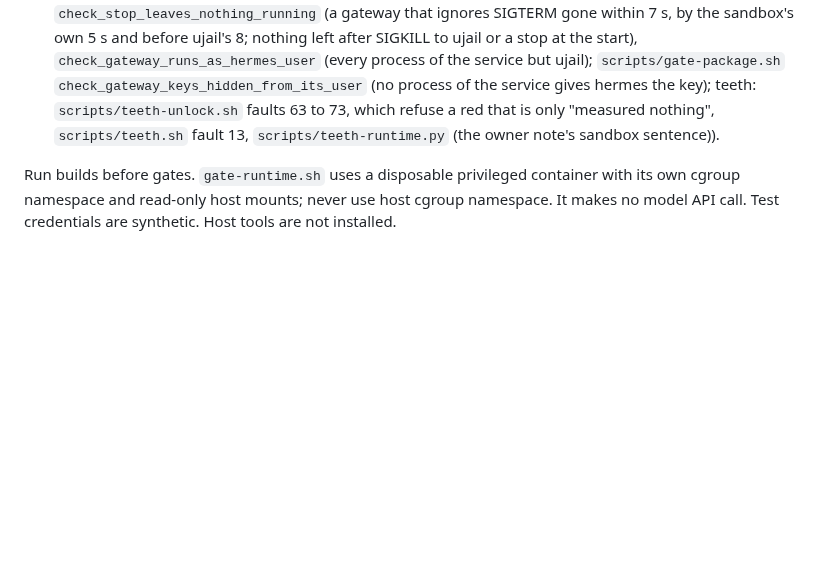
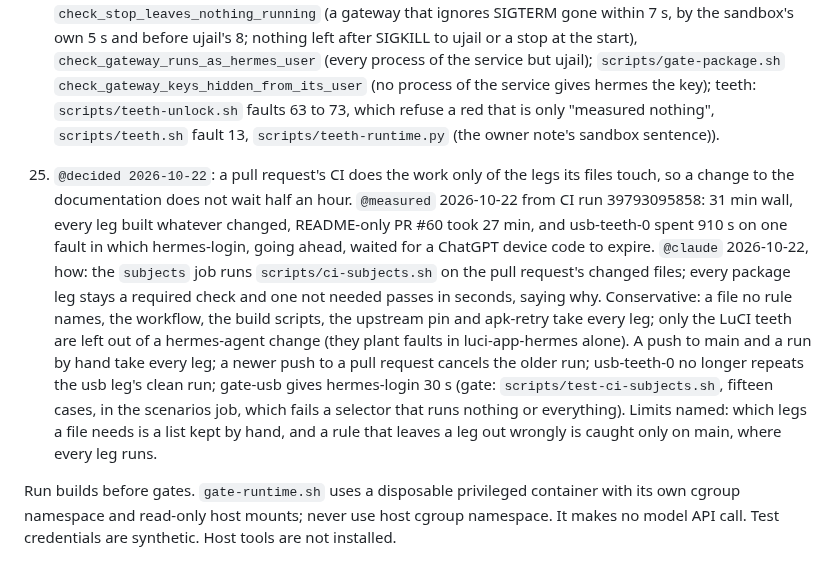
Before and after one commit to TAIPANBOX/hermes-openwrt, a Markdown page: CLAUDE.md, the part around the change. Rendered like a GitHub page; blank space fills up the shorter version.

Commit message:
docs: invariant 25, what a pull request's CI runs and why
Co-Authored-By: Claude Opus 5.5 <noreply@anthropic.com>

```diff
--- a/CLAUDE.md
+++ b/CLAUDE.md
@@ -783,6 +783,21 @@ any other `RELEASE`, and the next publish drops `24.10/` from the feed.
     red that is only "measured nothing", `scripts/teeth.sh` fault 13, `scripts/teeth-runtime.py`
     (the owner note's sandbox sentence)).
 
+25. `@decided 2026-10-22`: a pull request's CI does the work only of the legs its files touch, so a
+    change to the documentation does not wait half an hour. `@measured` 2026-10-22 from CI run
+    39793095858: 31 min wall, every leg built whatever changed, README-only PR #60 took 27 min, and
+    usb-teeth-0 spent 910 s on one fault in which hermes-login, going ahead, waited for a ChatGPT
+    device code to expire. `@claude` 2026-10-22, how: the `subjects` job runs
+    `scripts/ci-subjects.sh` on the pull request's changed files; every package leg stays a required
+    check and one not needed passes in seconds, saying why. Conservative: a file no rule names, the
+    workflow, the build scripts, the upstream pin and apk-retry take every leg; only the LuCI teeth
+    are left out of a hermes-agent change (they plant faults in luci-app-hermes alone). A push to
+    main and a run by hand take every leg; a newer push to a pull request cancels the older run;
+    usb-teeth-0 no longer repeats the usb leg's clean run; gate-usb gives hermes-login 30 s (gate:
+    `scripts/test-ci-subjects.sh`, fifteen cases, in the scenarios job, which fails a selector that
+    runs nothing or everything). Limits named: which legs a file needs is a list kept by hand, and a
+    rule that leaves a leg out wrongly is caught only on main, where every leg runs.
+
 Run builds before gates. `gate-runtime.sh` uses a disposable privileged container with
 its own cgroup namespace and read-only host mounts; never use host cgroup namespace.
 It makes no model API call. Test credentials are synthetic. Host tools are not installed.
```
Also changed, not shown: docs/checks.md (+1 -0 lines).
